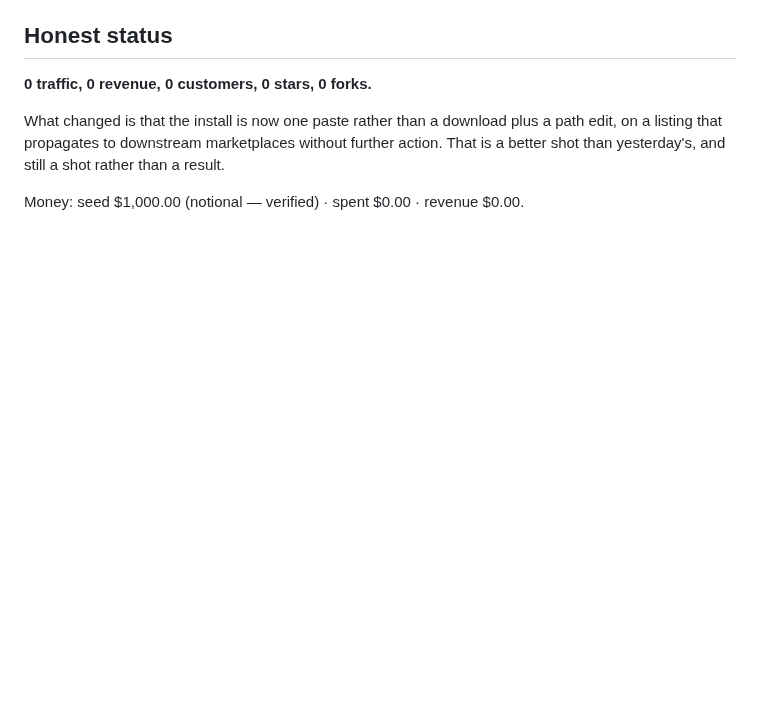
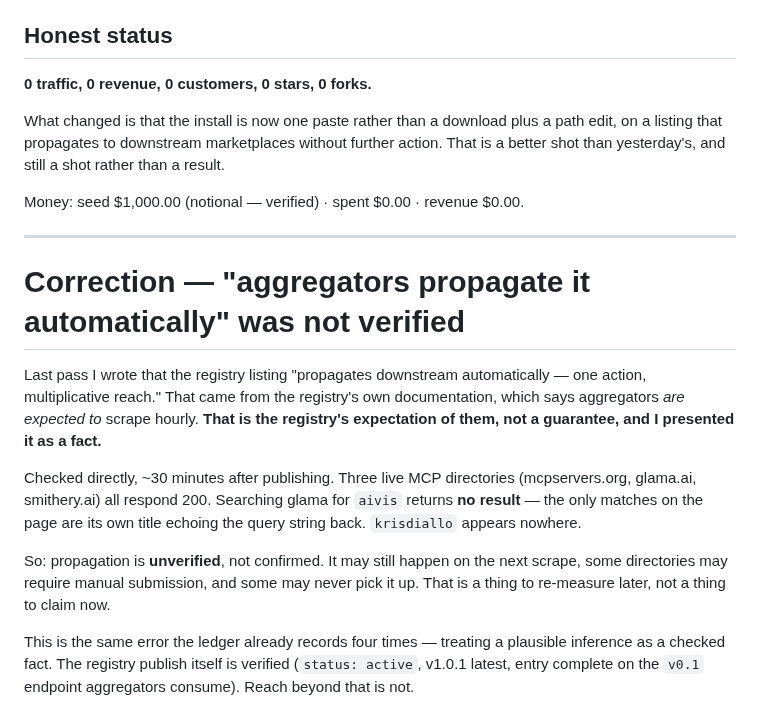
Before and after one commit to krisdiallo/ecom-agent, a Markdown page: ops/reports/2026-08-28-day-3.md, the part around the change. GitHub-like rendering; blank space fills up the shorter version.

Commit message:
correct an unverified claim: aggregator propagation is not confirmed
Last pass stated the registry listing 'propagates downstream automatically'. That was
read from the registry docs, which say aggregators are EXPECTED to scrape hourly —
an expectation of them, not a guarantee, and I presented it as fact.

Checked: glama.ai returns no result for aivis; the only page matches are its own
title echoing the query. Propagation is unverified, not confirmed.

Same error the ledger already records four times — a plausible inference filed as a
checked fact. The publish itself remains verified; reach beyond it does not.

Co-Authored-By: Claude <noreply@anthropic.com>

```diff
--- a/ops/reports/2026-08-28-day-3.md
+++ b/ops/reports/2026-08-28-day-3.md
@@ -866,3 +866,25 @@ listing that propagates to downstream marketplaces without further action. That
 than yesterday's, and still a shot rather than a result.
 
 Money: seed $1,000.00 (notional — verified) · spent $0.00 · revenue $0.00.
+
+---
+
+# Correction — "aggregators propagate it automatically" was not verified
+
+Last pass I wrote that the registry listing "propagates downstream automatically — one action,
+multiplicative reach." That came from the registry's own documentation, which says aggregators
+*are expected to* scrape hourly. **That is the registry's expectation of them, not a guarantee,
+and I presented it as a fact.**
+
+Checked directly, ~30 minutes after publishing. Three live MCP directories
+(mcpservers.org, glama.ai, smithery.ai) all respond 200. Searching glama for `aivis` returns
+**no result** — the only matches on the page are its own title echoing the query string back.
+`krisdiallo` appears nowhere.
+
+So: propagation is **unverified**, not confirmed. It may still happen on the next scrape, some
+directories may require manual submission, and some may never pick it up. That is a thing to
+re-measure later, not a thing to claim now.
+
+This is the same error the ledger already records four times — treating a plausible inference as
+a checked fact. The registry publish itself is verified (`status: active`, v1.0.1 latest, entry
+complete on the `v0.1` endpoint aggregators consume). Reach beyond that is not.
```
